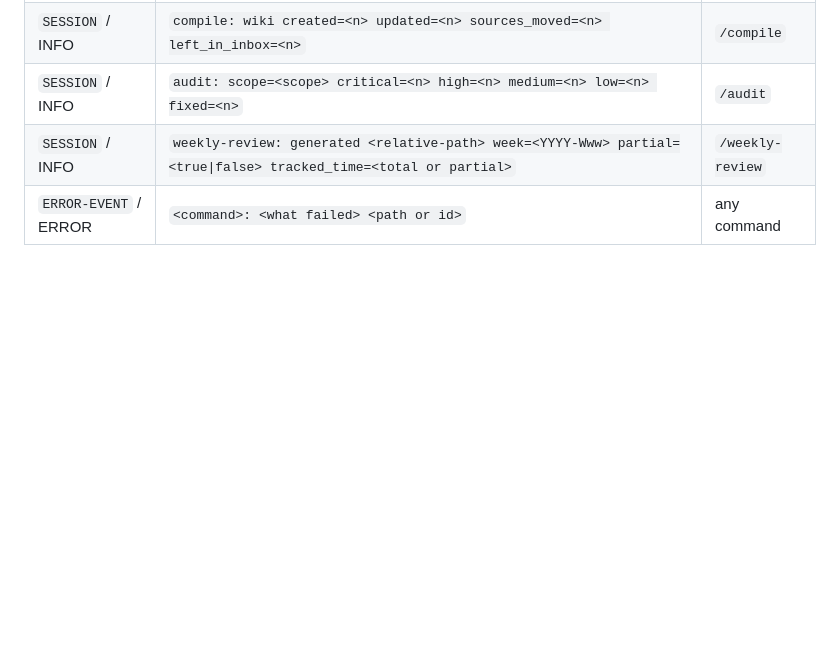
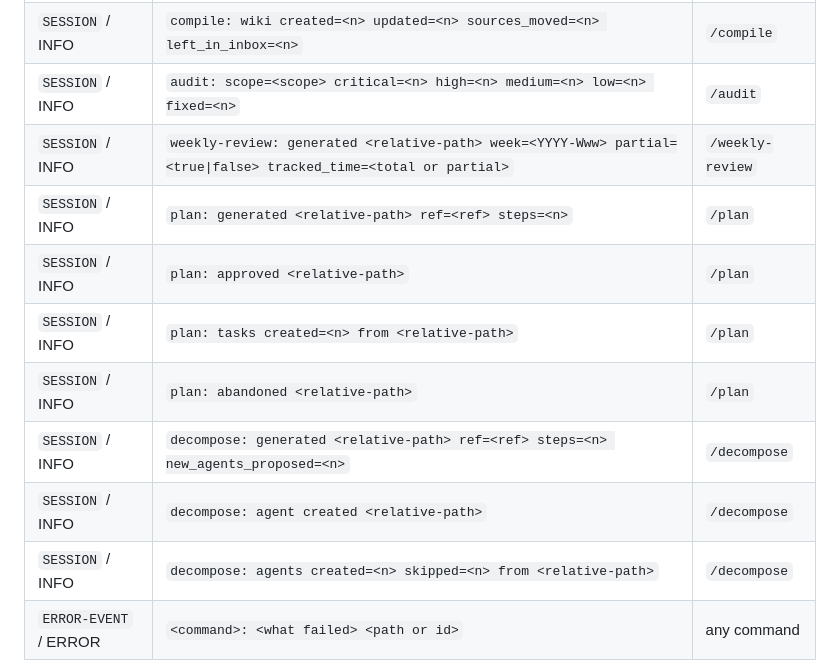
Before and after one commit to fgaravaglia/agent-operative-system, a Markdown page: 00_Resources/howto-logging.md, the part around the change. GitHub-like rendering; blank space fills up the shorter version.

Commit message:
added command to decompose tasks and workflow

```diff
--- a/00_Resources/howto-logging.md
+++ b/00_Resources/howto-logging.md
@@ -84,6 +84,13 @@ Exact strings, as the commands emit them. `<...>` are placeholders.
 | `SESSION` / INFO | `compile: wiki created=<n> updated=<n> sources_moved=<n> left_in_inbox=<n>` | `/compile` |
 | `SESSION` / INFO | `audit: scope=<scope> critical=<n> high=<n> medium=<n> low=<n> fixed=<n>` | `/audit` |
 | `SESSION` / INFO | `weekly-review: generated <relative-path> week=<YYYY-Www> partial=<true\|false> tracked_time=<total or partial>` | `/weekly-review` |
+| `SESSION` / INFO | `plan: generated <relative-path> ref=<ref> steps=<n>` | `/plan` |
+| `SESSION` / INFO | `plan: approved <relative-path>` | `/plan` |
+| `SESSION` / INFO | `plan: tasks created=<n> from <relative-path>` | `/plan` |
+| `SESSION` / INFO | `plan: abandoned <relative-path>` | `/plan` |
+| `SESSION` / INFO | `decompose: generated <relative-path> ref=<ref> steps=<n> new_agents_proposed=<n>` | `/decompose` |
+| `SESSION` / INFO | `decompose: agent created <relative-path>` | `/decompose` |
+| `SESSION` / INFO | `decompose: agents created=<n> skipped=<n> from <relative-path>` | `/decompose` |
 | `ERROR-EVENT` / ERROR | `<command>: <what failed> <path or id>` | any command |
 
 **Convention for new lines**: a new `SESSION` message starts with `<command>:` (like `sync:` or `compile:`). The lines without a prefix in the table are legacy and keep their exact wording because other commands search for them.
```
Also changed, not shown: .agents/commands/decompose.md (added, +216 -0 lines), AGENTS.md (+1 -0 lines).
